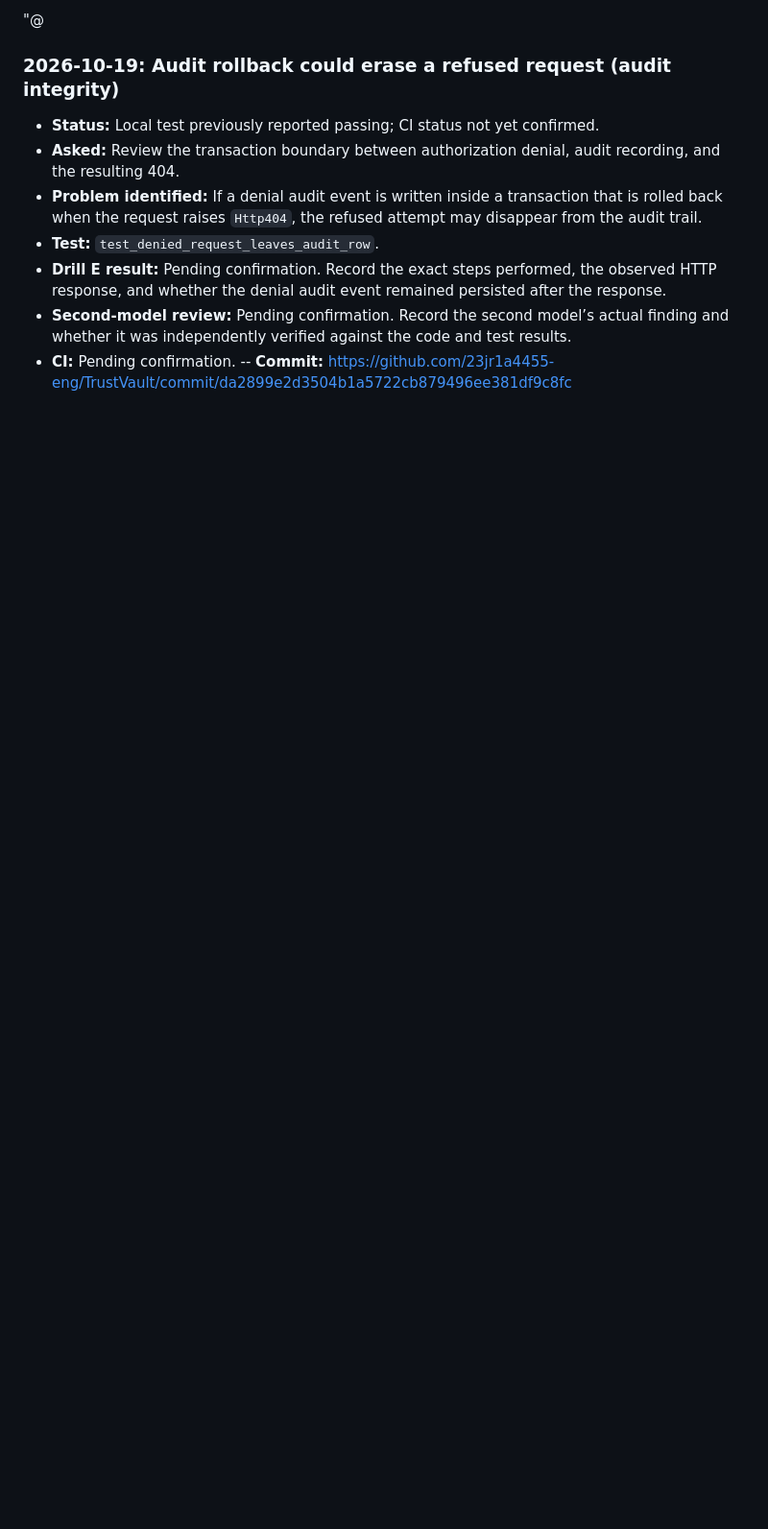
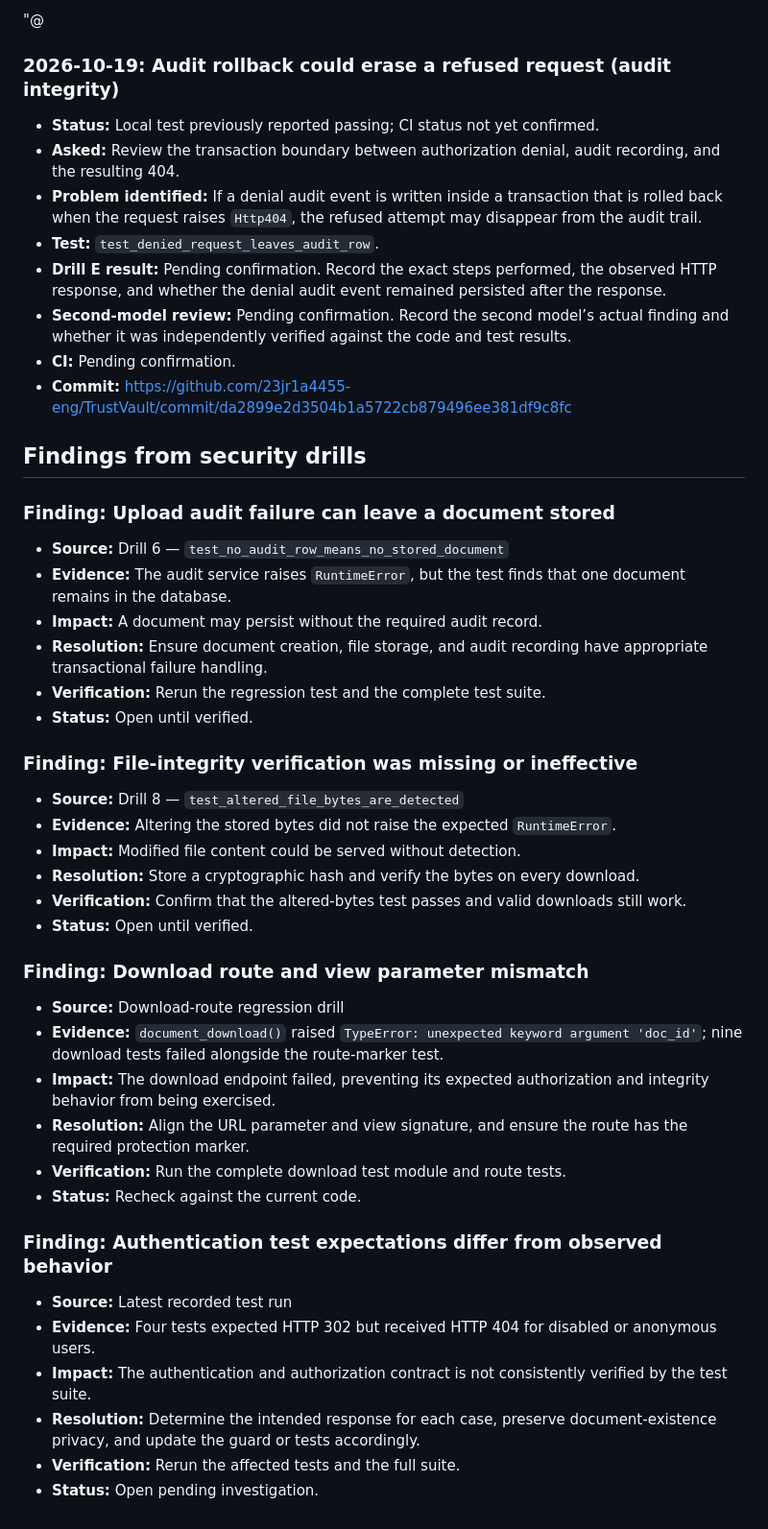
Before and after one commit to 23jr1a4455-eng/TrustVault, a Markdown page: PROMPTS.md, the part around the change. Shown at 96% size. GitHub-like rendering; blank space fills up the shorter version.

Commit message:
docs: update security threat statuses and review findings

```diff
--- a/PROMPTS.md
+++ b/PROMPTS.md
@@ -108,4 +108,43 @@ TrustVault rules for the AI agent
 - **Drill E result:** Pending confirmation. Record the exact steps performed, the observed HTTP response, and whether the denial audit event remained persisted after the response.
 - **Second-model review:** Pending confirmation. Record the second model’s actual finding and whether it was independently verified against the code and test results.
 - **CI:** Pending confirmation.
--- **Commit:** https://github.com/23jr1a4455-eng/TrustVault/commit/da2899e2d3504b1a5722cb879496ee381df9c8fc
+- **Commit:** https://github.com/23jr1a4455-eng/TrustVault/commit/da2899e2d3504b1a5722cb879496ee381df9c8fc
+
+
+## Findings from security drills
+
+### Finding: Upload audit failure can leave a document stored
+
+- **Source:** Drill 6 — `test_no_audit_row_means_no_stored_document`
+- **Evidence:** The audit service raises `RuntimeError`, but the test finds that one document remains in the database.
+- **Impact:** A document may persist without the required audit record.
+- **Resolution:** Ensure document creation, file storage, and audit recording have appropriate transactional failure handling.
+- **Verification:** Rerun the regression test and the complete test suite.
+- **Status:** Open until verified.
+
+### Finding: File-integrity verification was missing or ineffective
+
+- **Source:** Drill 8 — `test_altered_file_bytes_are_detected`
+- **Evidence:** Altering the stored bytes did not raise the expected `RuntimeError`.
+- **Impact:** Modified file content could be served without detection.
+- **Resolution:** Store a cryptographic hash and verify the bytes on every download.
+- **Verification:** Confirm that the altered-bytes test passes and valid downloads still work.
+- **Status:** Open until verified.
+
+### Finding: Download route and view parameter mismatch
+
+- **Source:** Download-route regression drill
+- **Evidence:** `document_download()` raised `TypeError: unexpected keyword argument 'doc_id'`; nine download tests failed alongside the route-marker test.
+- **Impact:** The download endpoint failed, preventing its expected authorization and integrity behavior from being exercised.
+- **Resolution:** Align the URL parameter and view signature, and ensure the route has the required protection marker.
+- **Verification:** Run the complete download test module and route tests.
+- **Status:** Recheck against the current code.
+
+### Finding: Authentication test expectations differ from observed behavior
+
+- **Source:** Latest recorded test run
+- **Evidence:** Four tests expected HTTP 302 but received HTTP 404 for disabled or anonymous users.
+- **Impact:** The authentication and authorization contract is not consistently verified by the test suite.
+- **Resolution:** Determine the intended response for each case, preserve document-existence privacy, and update the guard or tests accordingly.
+- **Verification:** Rerun the affected tests and the full suite.
+- **Status:** Open pending investigation.
```
Also changed, not shown: THREATS.md (+161 -8 lines).
